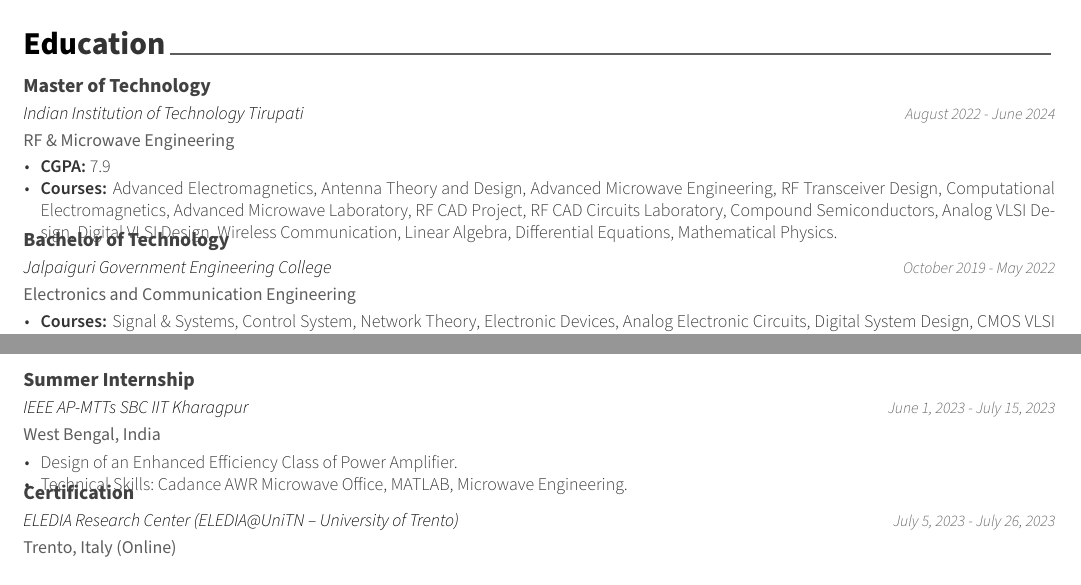
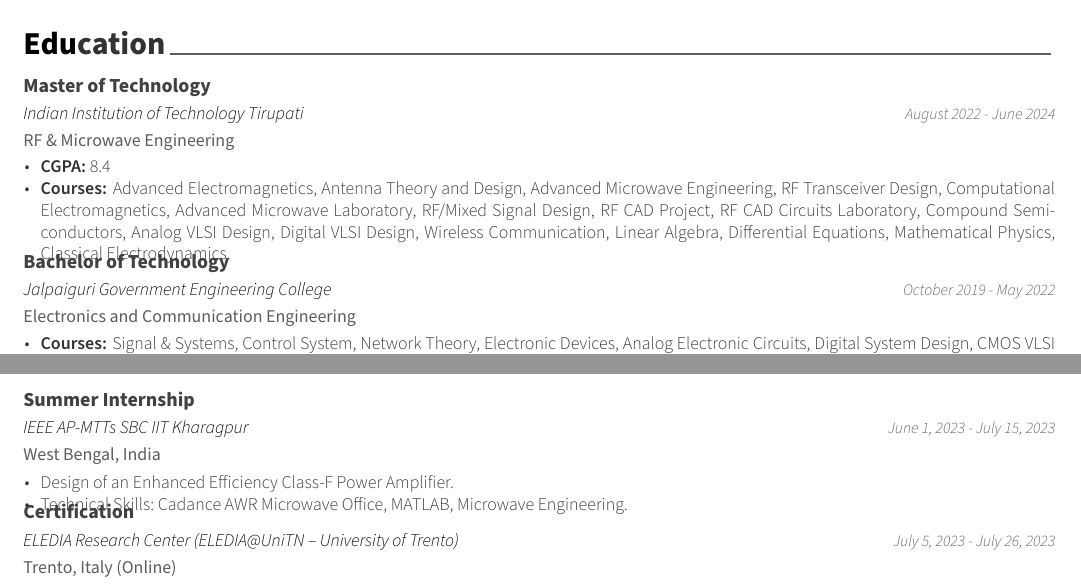
Before and after one commit to DhimanSarkar/DhimanSarkar, a LaTeX CV (Resume/src/resume.tex, which reads Resume/src/cv/education.tex, Resume/src/cv/experience.tex, Resume/src/cv/projects.tex): two parts of page 1 of 3, joined at a grey line, cut so that both start at the same text. Compiled offline with XeLaTeX.

Commit message:
Resume Update - Sem 3

```diff
--- a/Resume/src/cv/education.tex
+++ b/Resume/src/cv/education.tex
@@ -17,8 +17,8 @@
     {August 2022 - June 2024} % Date(s)
     {
       \begin{cvitems} % Description(s) bullet points
-        \item {\textbf{CGPA:} 7.9}
-        \item {\textbf{Courses:} Advanced Electromagnetics, Antenna Theory and Design, Advanced Microwave Engineering, RF Transceiver Design, Computational Electromagnetics, Advanced Microwave Laboratory, RF CAD Project, RF CAD Circuits Laboratory, Compound Semiconductors, Analog VLSI Design, Digital VLSI Design, Wireless Communication, Linear Algebra, Differential Equations, Mathematical Physics.}
+        \item {\textbf{CGPA:} 8.4}
+        \item {\textbf{Courses:} Advanced Electromagnetics, Antenna Theory and Design, Advanced Microwave Engineering, RF Transceiver Design, Computational Electromagnetics, Advanced Microwave Laboratory, RF/Mixed Signal Design, RF CAD Project, RF CAD Circuits Laboratory, Compound Semiconductors, Analog VLSI Design, Digital VLSI Design, Wireless Communication, Linear Algebra, Differential Equations, Mathematical Physics, Classical Electrodynamics.}
       \end{cvitems}
     }
 
--- a/Resume/src/cv/experience.tex
+++ b/Resume/src/cv/experience.tex
@@ -17,7 +17,7 @@
     {June 1, 2023 - July 15, 2023} % Date(s)
     {
       \begin{cvitems} % Description(s) of tasks/responsibilities
-        \item {Design of an Enhanced Efficiency Class of Power Amplifier.}
+        \item {Design of an Enhanced Efficiency Class-F Power Amplifier.}
         \item {\text{Technical Skills:} Cadance AWR Microwave Office, MATLAB, Microwave Engineering.}
       \end{cvitems}
     }
--- a/Resume/src/cv/projects.tex
+++ b/Resume/src/cv/projects.tex
@@ -10,7 +10,7 @@
 \begin{cventries}
 %---------------------------------------------------------
   \cventry
-    {Design of an Enhanced Efficiency Class of Power Amplifier.} % Organisation
+    {Design of an Enhanced Efficiency Class-F Power Amplifier.} % Organisation
     {} % Project
     {} % Location
     {} % Date(s)
```
